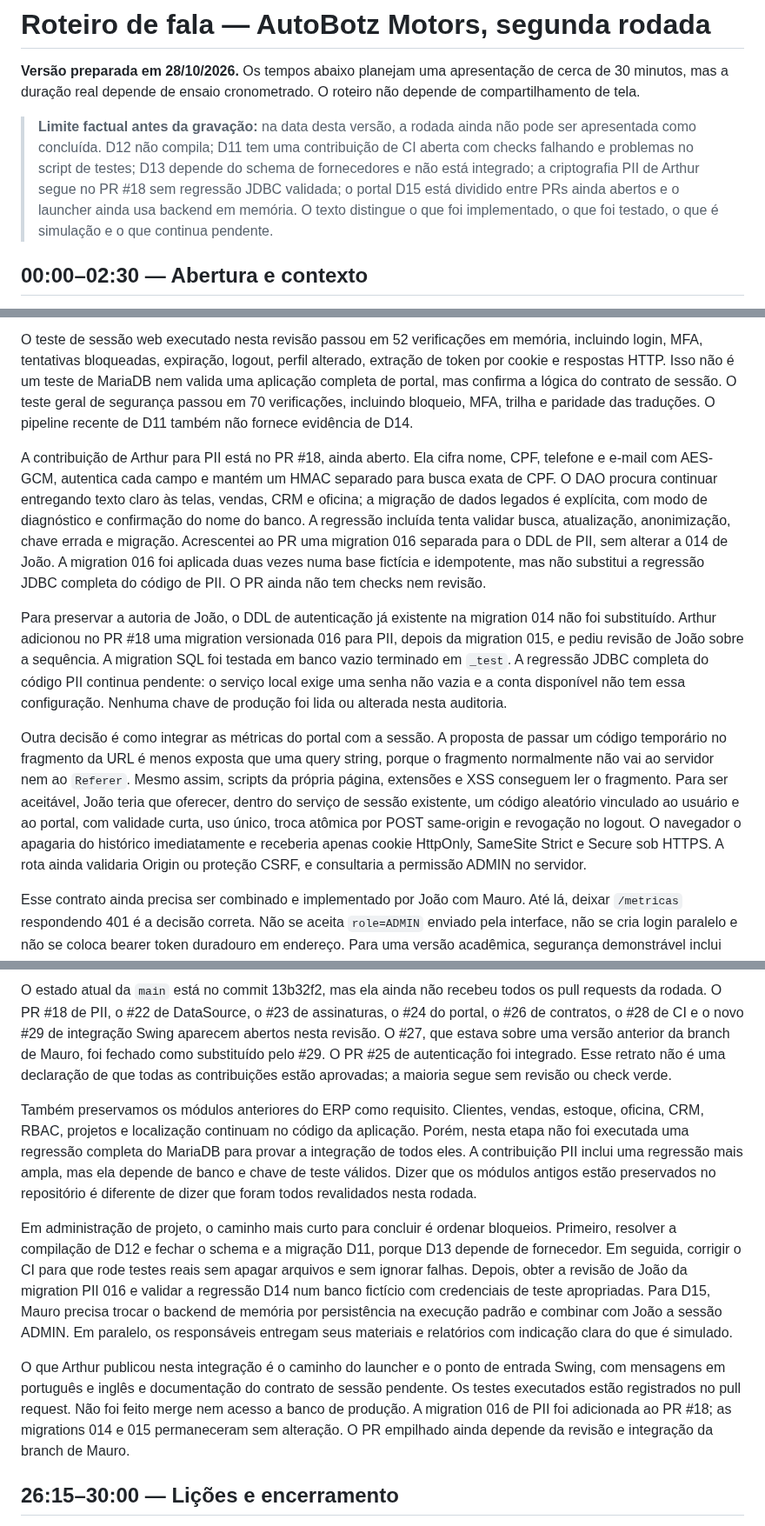
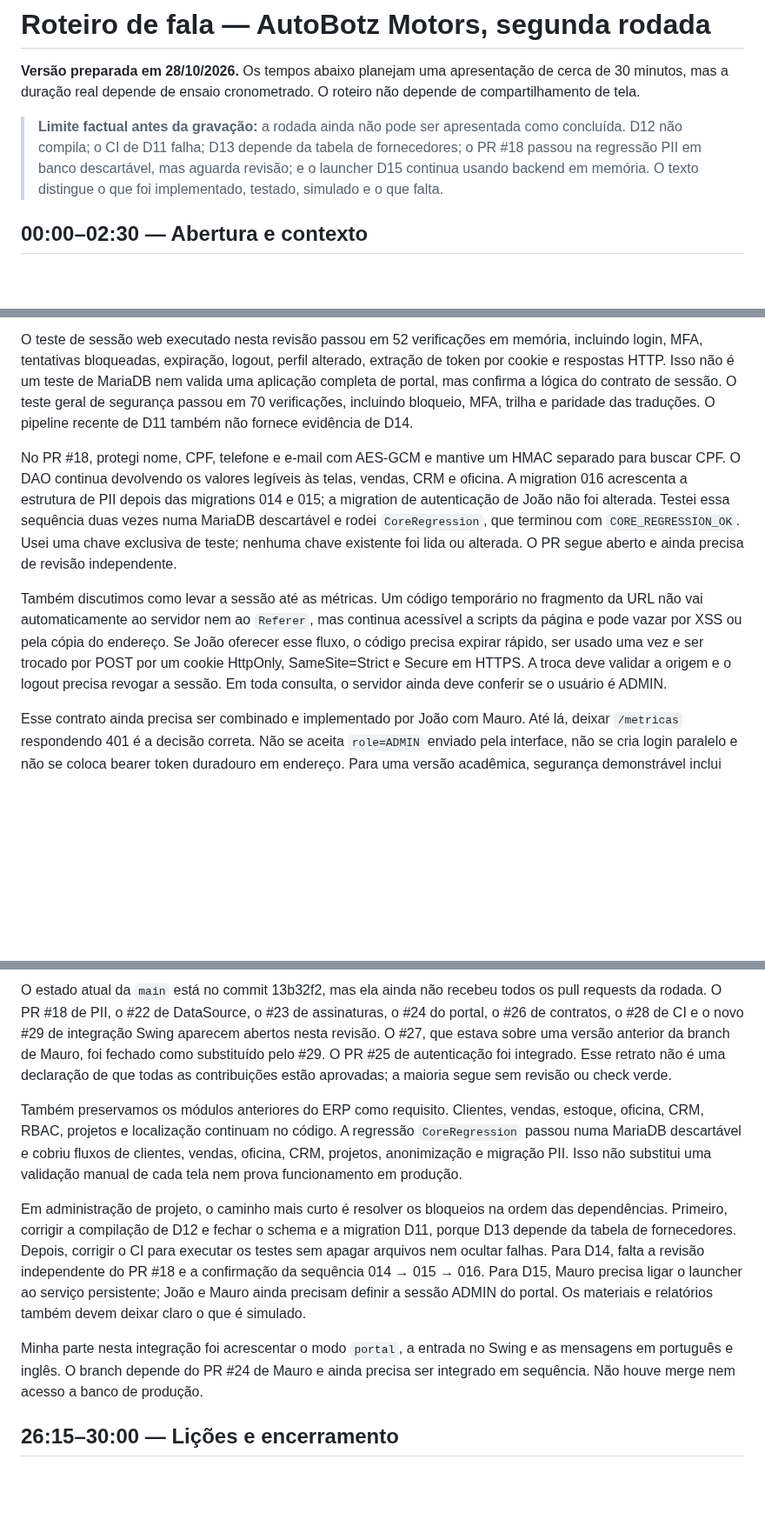
Before and after one commit to athr-ocean/autobotz-motors, a Markdown page: docs/ROTEIRO_VIDEO_RODADA2.md, 3 parts joined by grey strips. Shown at 87% size. GitHub-like rendering; blank space fills up the shorter version.

Commit message:
docs: atualiza roteiro com regressao PII

```diff
--- a/docs/ROTEIRO_VIDEO_RODADA2.md
+++ b/docs/ROTEIRO_VIDEO_RODADA2.md
@@ -2,7 +2,7 @@
 
 **Versão preparada em 28/10/2026.** Os tempos abaixo planejam uma apresentação de cerca de 30 minutos, mas a duração real depende de ensaio cronometrado. O roteiro não depende de compartilhamento de tela.
 
-> **Limite factual antes da gravação:** na data desta versão, a rodada ainda não pode ser apresentada como concluída. D12 não compila; D11 tem uma contribuição de CI aberta com checks falhando e problemas no script de testes; D13 depende do schema de fornecedores e não está integrado; a criptografia PII de Arthur segue no PR #18 sem regressão JDBC validada; o portal D15 está dividido entre PRs ainda abertos e o launcher ainda usa backend em memória. O texto distingue o que foi implementado, o que foi testado, o que é simulação e o que continua pendente.
+> **Limite factual antes da gravação:** a rodada ainda não pode ser apresentada como concluída. D12 não compila; o CI de D11 falha; D13 depende da tabela de fornecedores; o PR #18 passou na regressão PII em banco descartável, mas aguarda revisão; e o launcher D15 continua usando backend em memória. O texto distingue o que foi implementado, testado, simulado e o que falta.
 
 ## 00:00–02:30 — Abertura e contexto
 
@@ -60,11 +60,9 @@ Na `main` já existe o serviço web de sessão ligado à autenticação do siste
 
 O teste de sessão web executado nesta revisão passou em 52 verificações em memória, incluindo login, MFA, tentativas bloqueadas, expiração, logout, perfil alterado, extração de token por cookie e respostas HTTP. Isso não é um teste de MariaDB nem valida uma aplicação completa de portal, mas confirma a lógica do contrato de sessão. O teste geral de segurança passou em 70 verificações, incluindo bloqueio, MFA, trilha e paridade das traduções. O pipeline recente de D11 também não fornece evidência de D14.
 
-A contribuição de Arthur para PII está no PR #18, ainda aberto. Ela cifra nome, CPF, telefone e e-mail com AES-GCM, autentica cada campo e mantém um HMAC separado para busca exata de CPF. O DAO procura continuar entregando texto claro às telas, vendas, CRM e oficina; a migração de dados legados é explícita, com modo de diagnóstico e confirmação do nome do banco. A regressão incluída tenta validar busca, atualização, anonimização, chave errada e migração. Acrescentei ao PR uma migration 016 separada para o DDL de PII, sem alterar a 014 de João. A migration 016 foi aplicada duas vezes numa base fictícia e idempotente, mas não substitui a regressão JDBC completa do código de PII. O PR ainda não tem checks nem revisão.
+No PR #18, protegi nome, CPF, telefone e e-mail com AES-GCM e mantive um HMAC separado para buscar CPF. O DAO continua devolvendo os valores legíveis às telas, vendas, CRM e oficina. A migration 016 acrescenta a estrutura de PII depois das migrations 014 e 015; a migration de autenticação de João não foi alterada. Testei essa sequência duas vezes numa MariaDB descartável e rodei `CoreRegression`, que terminou com `CORE_REGRESSION_OK`. Usei uma chave exclusiva de teste; nenhuma chave existente foi lida ou alterada. O PR segue aberto e ainda precisa de revisão independente.
 
-Para preservar a autoria de João, o DDL de autenticação já existente na migration 014 não foi substituído. Arthur adicionou no PR #18 uma migration versionada 016 para PII, depois da migration 015, e pediu revisão de João sobre a sequência. A migration SQL foi testada em banco vazio terminado em `_test`. A regressão JDBC completa do código PII continua pendente: o serviço local exige uma senha não vazia e a conta disponível não tem essa configuração. Nenhuma chave de produção foi lida ou alterada nesta auditoria.
-
-Outra decisão é como integrar as métricas do portal com a sessão. A proposta de passar um código temporário no fragmento da URL é menos exposta que uma query string, porque o fragmento normalmente não vai ao servidor nem ao `Referer`. Mesmo assim, scripts da própria página, extensões e XSS conseguem ler o fragmento. Para ser aceitável, João teria que oferecer, dentro do serviço de sessão existente, um código aleatório vinculado ao usuário e ao portal, com validade curta, uso único, troca atômica por POST same-origin e revogação no logout. O navegador o apagaria do histórico imediatamente e receberia apenas cookie HttpOnly, SameSite Strict e Secure sob HTTPS. A rota ainda validaria Origin ou proteção CSRF, e consultaria a permissão ADMIN no servidor.
+Também discutimos como levar a sessão até as métricas. Um código temporário no fragmento da URL não vai automaticamente ao servidor nem ao `Referer`, mas continua acessível a scripts da página e pode vazar por XSS ou pela cópia do endereço. Se João oferecer esse fluxo, o código precisa expirar rápido, ser usado uma vez e ser trocado por POST por um cookie HttpOnly, SameSite=Strict e Secure em HTTPS. A troca deve validar a origem e o logout precisa revogar a sessão. Em toda consulta, o servidor ainda deve conferir se o usuário é ADMIN.
 
 Esse contrato ainda precisa ser combinado e implementado por João com Mauro. Até lá, deixar `/metricas` respondendo 401 é a decisão correta. Não se aceita `role=ADMIN` enviado pela interface, não se cria login paralelo e não se coloca bearer token duradouro em endereço. Para uma versão acadêmica, segurança demonstrável inclui dizer quando o acesso está negado e por quê.
 
@@ -90,11 +88,11 @@ O trabalho de integração exige olhar além da compilação. As cinco frentes c
 
 O estado atual da `main` está no commit 13b32f2, mas ela ainda não recebeu todos os pull requests da rodada. O PR #18 de PII, o #22 de DataSource, o #23 de assinaturas, o #24 do portal, o #26 de contratos, o #28 de CI e o novo #29 de integração Swing aparecem abertos nesta revisão. O #27, que estava sobre uma versão anterior da branch de Mauro, foi fechado como substituído pelo #29. O PR #25 de autenticação foi integrado. Esse retrato não é uma declaração de que todas as contribuições estão aprovadas; a maioria segue sem revisão ou check verde.
 
-Também preservamos os módulos anteriores do ERP como requisito. Clientes, vendas, estoque, oficina, CRM, RBAC, projetos e localização continuam no código da aplicação. Porém, nesta etapa não foi executada uma regressão completa do MariaDB para provar a integração de todos eles. A contribuição PII inclui uma regressão mais ampla, mas ela depende de banco e chave de teste válidos. Dizer que os módulos antigos estão preservados no repositório é diferente de dizer que foram todos revalidados nesta rodada.
+Também preservamos os módulos anteriores do ERP como requisito. Clientes, vendas, estoque, oficina, CRM, RBAC, projetos e localização continuam no código. A regressão `CoreRegression` passou numa MariaDB descartável e cobriu fluxos de clientes, vendas, oficina, CRM, projetos, anonimização e migração PII. Isso não substitui uma validação manual de cada tela nem prova funcionamento em produção.
 
-Em administração de projeto, o caminho mais curto para concluir é ordenar bloqueios. Primeiro, resolver a compilação de D12 e fechar o schema e a migração D11, porque D13 depende de fornecedor. Em seguida, corrigir o CI para que rode testes reais sem apagar arquivos e sem ignorar falhas. Depois, obter a revisão de João da migration PII 016 e validar a regressão D14 num banco fictício com credenciais de teste apropriadas. Para D15, Mauro precisa trocar o backend de memória por persistência na execução padrão e combinar com João a sessão ADMIN. Em paralelo, os responsáveis entregam seus materiais e relatórios com indicação clara do que é simulado.
+Em administração de projeto, o caminho mais curto é resolver os bloqueios na ordem das dependências. Primeiro, corrigir a compilação de D12 e fechar o schema e a migration D11, porque D13 depende da tabela de fornecedores. Depois, corrigir o CI para executar os testes sem apagar arquivos nem ocultar falhas. Para D14, falta a revisão independente do PR #18 e a confirmação da sequência 014 → 015 → 016. Para D15, Mauro precisa ligar o launcher ao serviço persistente; João e Mauro ainda precisam definir a sessão ADMIN do portal. Os materiais e relatórios também devem deixar claro o que é simulado.
 
-O que Arthur publicou nesta integração é o caminho do launcher e o ponto de entrada Swing, com mensagens em português e inglês e documentação do contrato de sessão pendente. Os testes executados estão registrados no pull request. Não foi feito merge nem acesso a banco de produção. A migration 016 de PII foi adicionada ao PR #18; as migrations 014 e 015 permaneceram sem alteração. O PR empilhado ainda depende da revisão e integração da branch de Mauro.
+Minha parte nesta integração foi acrescentar o modo `portal`, a entrada no Swing e as mensagens em português e inglês. O branch depende do PR #24 de Mauro e ainda precisa ser integrado em sequência. Não houve merge nem acesso a banco de produção.
 
 ## 26:15–30:00 — Lições e encerramento
 
```
